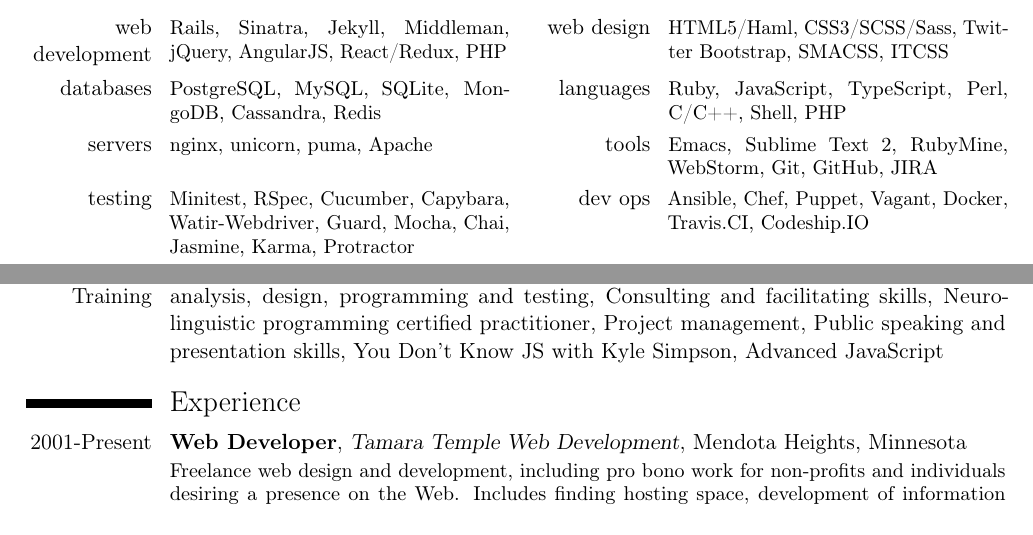
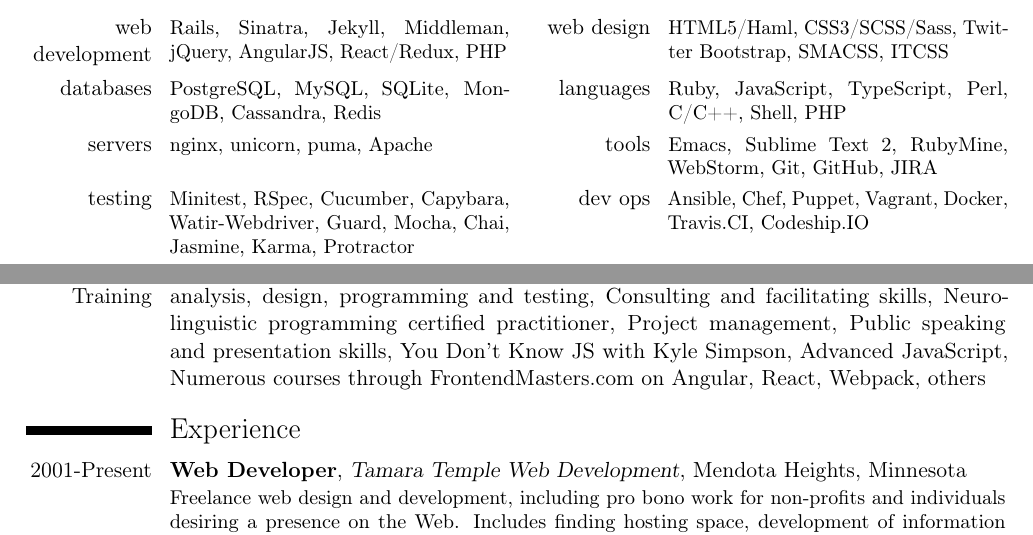
Before and after one commit to tamouse/resume, a LaTeX CV (docs/resume.tex): two parts of page 1 of 3, joined at a grey line, cut so that both start at the same text. Compiled offline with pdfLaTeX.

Commit message:
Published 2017-01-12T01:09:49.CST

```diff
--- a/docs/resume.tex
+++ b/docs/resume.tex
@@ -42,7 +42,7 @@
 \cvcomputer{web development}{Rails, Sinatra, Jekyll, Middleman, jQuery, AngularJS, React/Redux, PHP}{web design}{HTML5/Haml, CSS3/SCSS/Sass, Twitter Bootstrap, SMACSS, ITCSS}
 \cvcomputer{databases}{PostgreSQL, MySQL, SQLite, MongoDB, Cassandra, Redis}{languages}{Ruby, JavaScript, TypeScript, Perl, C/C++, Shell, PHP}
 \cvcomputer{servers}{nginx, unicorn, puma, Apache}{tools}{Emacs, Sublime Text 2, RubyMine, WebStorm, Git, GitHub, JIRA}
-\cvcomputer{testing}{Minitest, RSpec, Cucumber, Capybara, Watir-Webdriver, Guard, Mocha, Chai, Jasmine, Karma, Protractor}{dev ops}{Ansible, Chef, Puppet, Vagant, Docker, Travis.CI, Codeship.IO}
+\cvcomputer{testing}{Minitest, RSpec, Cucumber, Capybara, Watir-Webdriver, Guard, Mocha, Chai, Jasmine, Karma, Protractor}{dev ops}{Ansible, Chef, Puppet, Vagrant, Docker, Travis.CI, Codeship.IO}
 \cvcomputer{operating systems}{Linux, Mac OS X}{analysis}{UML, IDEF-0}
 
 \cvline{Methods}{\small Program architecture and design; User-/task-centered design; Test-/behaviour-driven development; Structured analysis, design, development, and testing; Process flow analysis, systems theory, cybernetics; Object-oriented analysis, design, programming, and testing; Agile development, scrum master; Continuous everything: integration, testing, deployment; Precision elicitation and facilitation, communication for action}
@@ -50,7 +50,7 @@
 \section{Education}
 \cventry{1975-1980}{Bachelor of Science, Computer Science}{University of Minnesota}{Minneapolis}{\textit{3.2 GPA}}{}
 
-\cvline{Additional Training}{Structured analysis, design, programming and testing, System testing, Objected oriented analysis, design, programming and testing, Consulting and facilitating skills, Neuro-linguistic programming certified practitioner, Project management, Public speaking and presentation skills, You Don't Know JS with Kyle Simpson, Advanced JavaScript}
+\cvline{Additional Training}{Structured analysis, design, programming and testing, System testing, Objected oriented analysis, design, programming and testing, Consulting and facilitating skills, Neuro-linguistic programming certified practitioner, Project management, Public speaking and presentation skills, You Don't Know JS with Kyle Simpson, Advanced JavaScript, Numerous courses through FrontendMasters.com on Angular, React, Webpack, others}
 
 \section{Experience}
 \cventry{2001-Present}{Web Developer}{Tamara Temple Web Development}{Mendota Heights, Minnesota}{}{%
```
Also changed, not shown: docs/humans.txt (+1 -1 lines), docs/resume.pdf, 8 other files.
